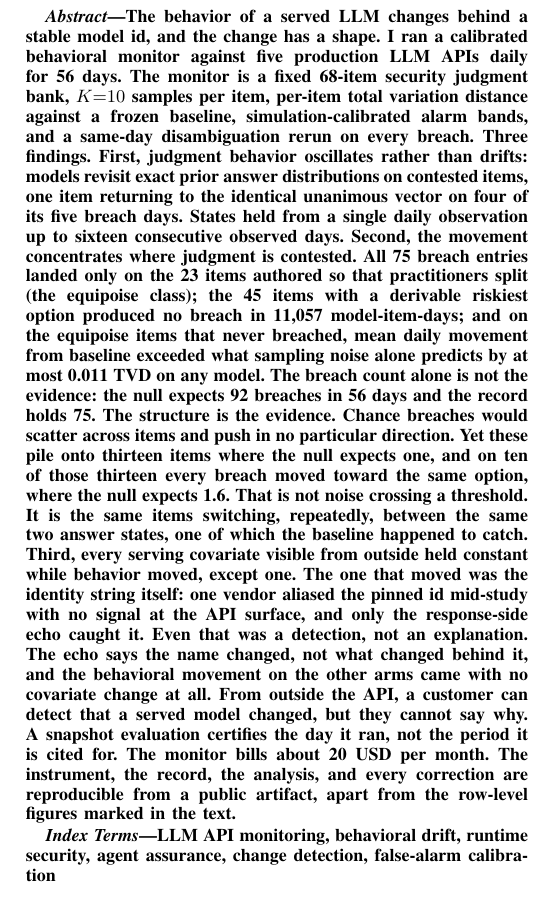
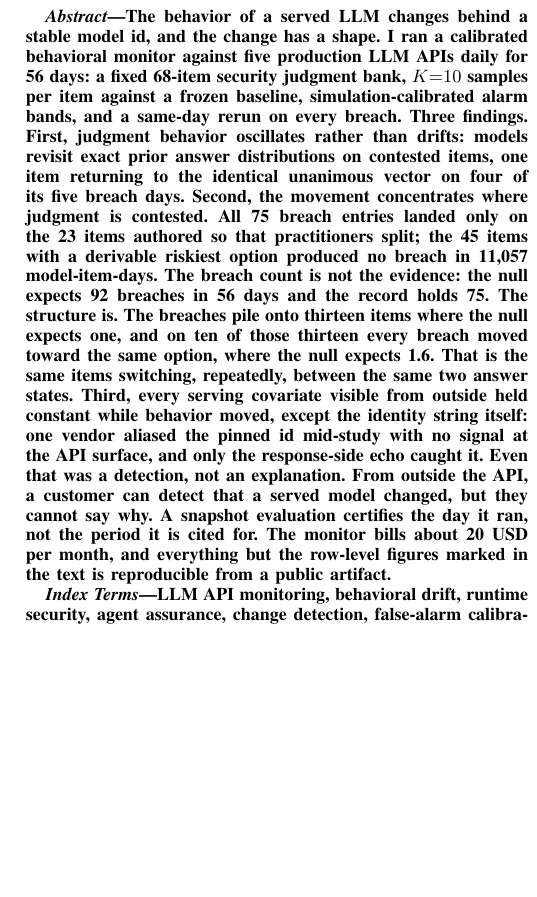
Before and after one commit to annawhooo/self-context-calibration, a LaTeX paper (paper/intercept/main.tex): part of one column of page 1 of 9, cut so that both start at the same text, the shorter picture padded with empty space. Compiled offline with pdfLaTeX.

Commit message:
Abstract trimmed to 295 words
From 416. Cut the material the body already carries: the sixteen-day
dwell sentence (Section 3.1), the 0.011 sampling-noise clause
(Section 3.5), the equipoise-class gloss (Section 2), the "chance
breaches would scatter" setup (Section 3.4), the baseline-caught-one-
state caveat (Limitations), and the echo-explains-nothing sentence
(Section 3.4). The three findings keep every number. Same in the
master.

Co-Authored-By: Claude Fable 5.1 <noreply@anthropic.com>
Claude-Session: https://claude.ai/code/session_0186Eb3GQYDX9PKpZY1Vz3La

```diff
--- a/paper/intercept/main.tex
+++ b/paper/intercept/main.tex
@@ -32,42 +32,31 @@
 \begin{abstract}
 The behavior of a served LLM changes behind a stable model id, and the
 change has a shape. I ran a calibrated behavioral monitor against five
-production LLM APIs daily for 56 days. The monitor is a fixed 68-item
-security judgment bank, $K{=}10$ samples per item, per-item total
-variation distance against a frozen baseline, simulation-calibrated
-alarm bands, and a same-day disambiguation rerun on every breach.
-Three findings. First, judgment behavior oscillates rather than
-drifts: models revisit exact prior answer distributions on contested
-items, one item returning to the identical unanimous vector on four of
-its five breach days. States held from a single daily observation up
-to sixteen consecutive observed days. Second, the movement
-concentrates where judgment is contested. All 75 breach entries landed
-only on the 23 items authored so that practitioners split (the
-equipoise class); the 45 items with a derivable riskiest option
-produced no breach in 11,057 model-item-days; and on the equipoise
-items that never breached, mean daily movement from baseline exceeded
-what sampling noise alone predicts by at most 0.011 TVD on any model.
-The breach count alone is not the evidence: the null expects 92
-breaches in 56 days and the record holds 75. The structure is the
-evidence. Chance breaches would scatter across items and push in no
-particular direction. Yet these pile onto thirteen items where the
-null expects one, and on ten of those thirteen every breach moved
-toward the same option, where the null expects 1.6. That is not noise
-crossing a threshold. It is the same items switching, repeatedly,
-between the same two answer states, one of which the baseline happened
-to catch. Third, every serving covariate visible from outside held
-constant while behavior moved, except one. The one that moved was the
-identity string itself: one vendor aliased the pinned id mid-study
-with no signal at the API surface, and only the response-side echo
-caught it. Even that was a detection, not an explanation. The echo
-says the name changed, not what changed behind it, and the behavioral
-movement on the other arms came with no covariate change at all. From
-outside the API, a customer can detect that a served model changed,
-but they cannot say why. A snapshot evaluation certifies the day it
-ran, not the period it is cited for. The monitor bills about 20 USD
-per month. The instrument, the record, the analysis, and every
-correction are reproducible from a public artifact, apart from the
-row-level figures marked in the text.
+production LLM APIs daily for 56 days: a fixed 68-item security
+judgment bank, $K{=}10$ samples per item against a frozen baseline,
+simulation-calibrated alarm bands, and a same-day rerun on every
+breach. Three findings. First, judgment behavior oscillates rather
+than drifts: models revisit exact prior answer distributions on
+contested items, one item returning to the identical unanimous vector
+on four of its five breach days. Second, the movement concentrates
+where judgment is contested. All 75 breach entries landed only on the
+23 items authored so that practitioners split; the 45 items with a
+derivable riskiest option produced no breach in 11,057
+model-item-days. The breach count is not the evidence: the null
+expects 92 breaches in 56 days and the record holds 75. The structure
+is. The breaches pile onto thirteen items where the null expects one,
+and on ten of those thirteen every breach moved toward the same
+option, where the null expects 1.6. That is the same items switching,
+repeatedly, between the same two answer states. Third, every serving
+covariate visible from outside held constant while behavior moved,
+except the identity string itself: one vendor aliased the pinned id
+mid-study with no signal at the API surface, and only the
+response-side echo caught it. Even that was a detection, not an
+explanation. From outside the API, a customer can detect that a served
+model changed, but they cannot say why. A snapshot evaluation
+certifies the day it ran, not the period it is cited for. The monitor
+bills about 20 USD per month, and everything but the row-level figures
+marked in the text is reproducible from a public artifact.
 \end{abstract}
 
 \begin{IEEEkeywords}
```
Also changed, not shown: paper/INTERCEPT_DRAFT.md (+25 -36 lines).
